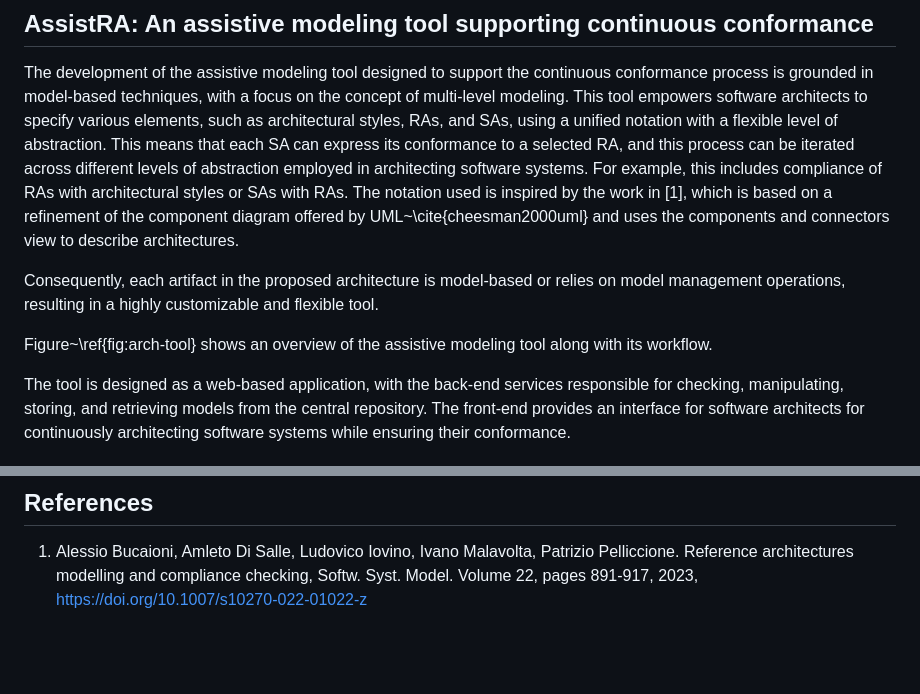
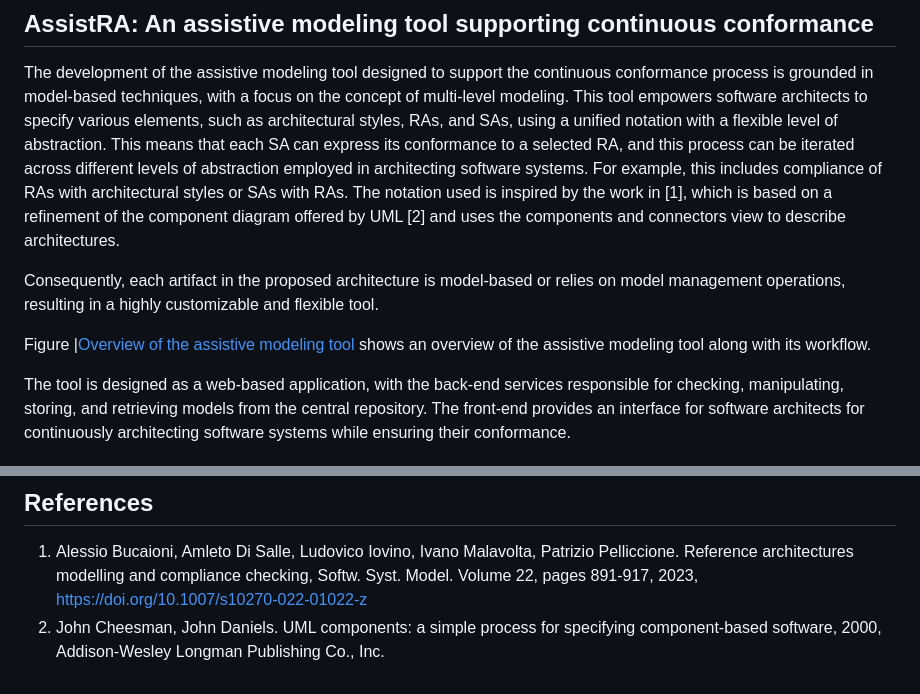
Before and after one commit to gssi/ICSA2024AE, a Markdown page: README.md, 2 parts joined by grey strips. Drawn GitHub-style; blank space fills up the shorter version.

```diff
--- a/README.md
+++ b/README.md
@@ -24,11 +24,11 @@ The folder structure is as follows:
 The development of the assistive modeling tool designed to support the continuous conformance process is grounded in model-based techniques, with a focus on the concept of multi-level modeling.
 This tool empowers software architects to specify various elements, such as architectural styles, RAs, and SAs, using a unified notation with a flexible level of abstraction.
 This means that each SA can express its conformance to a selected RA, and this process can be iterated across different levels of abstraction employed in architecting software systems. For example, this includes compliance of RAs with architectural styles or SAs with RAs.
-The notation used is inspired by the work in [1], which is based on a refinement of the component diagram offered by UML~\cite{cheesman2000uml} and uses the components and connectors view to describe architectures.
+The notation used is inspired by the work in [1], which is based on a refinement of the component diagram offered by UML [2] and uses the components and connectors view to describe architectures.
 
 Consequently, each artifact in the proposed architecture is model-based or relies on model management operations, resulting in a highly customizable and flexible tool.
 
-Figure~\ref{fig:arch-tool} shows an overview of the assistive modeling tool along with its workflow.
+Figure |[Overview of the assistive modeling tool](https://github.com/gssi/ICSA2024AE/blob/main/arch-approach.png) shows an overview of the assistive modeling tool along with its workflow.
 
 The tool is designed as a web-based application, with the back-end services responsible for checking, manipulating, storing, and retrieving models from the central repository. The front-end provides an interface for software architects for continuously architecting software systems while ensuring their conformance.
 
@@ -52,3 +52,4 @@ These services will be called by the front-end via ajax calls.
 
 ## References
 1. Alessio Bucaioni, Amleto Di Salle, Ludovico Iovino, Ivano Malavolta, Patrizio Pelliccione. Reference architectures modelling and compliance checking, Softw. Syst. Model. Volume 22, pages 891-917, 2023, https://doi.org/10.1007/s10270-022-01022-z
+2. John Cheesman, John Daniels. UML components: a simple process for specifying component-based software, 2000, Addison-Wesley Longman Publishing Co., Inc.
```
